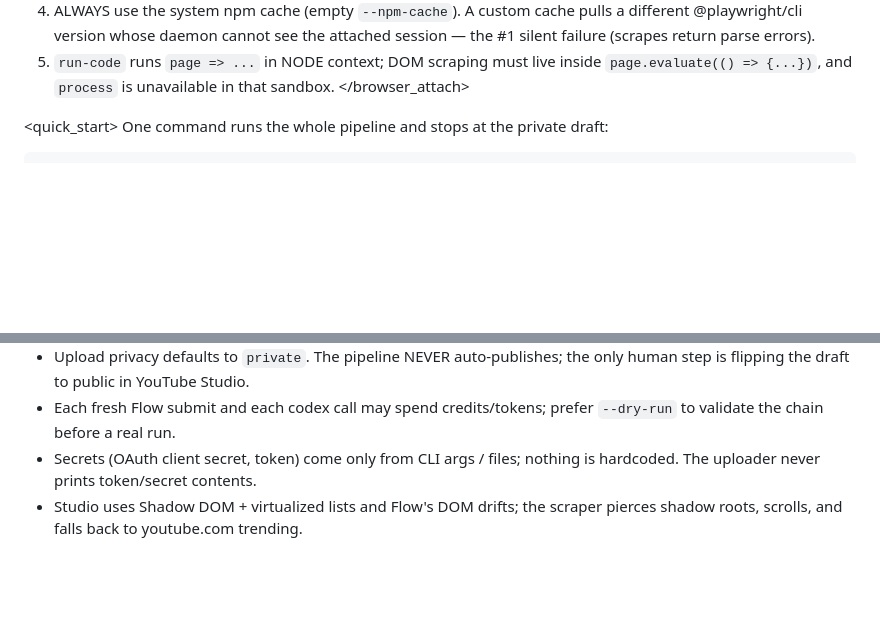
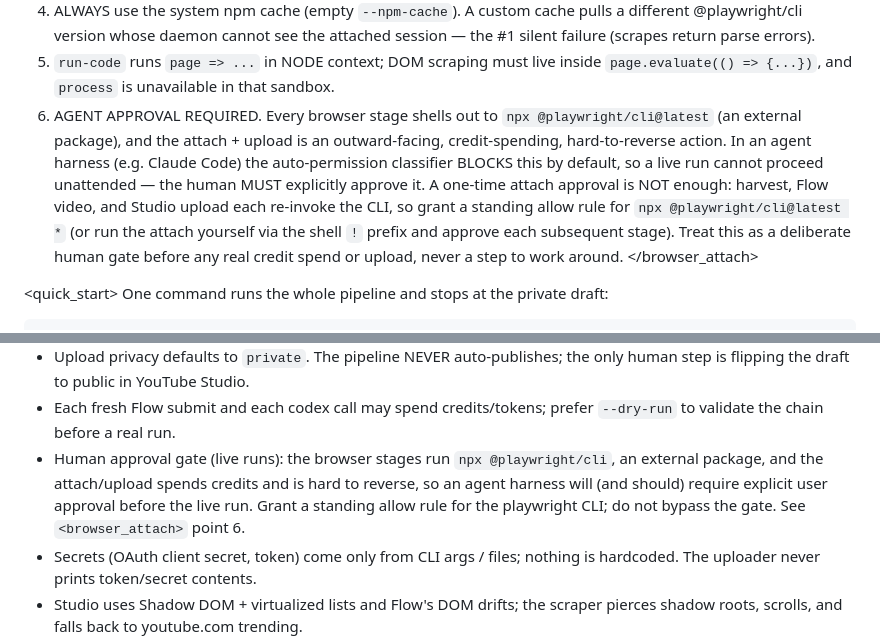
Before and after one commit to cskwork/youtube-autopilot, a Markdown page: SKILL.md, 2 parts joined by grey strips. Drawn GitHub-style; blank space fills up the shorter version.

Commit message:
docs(skill): require explicit human approval for the live browser run
The browser stages (harvest, Flow, Studio upload) shell out to
npx @playwright/cli, an external package, and the attach/upload spends
credits and is hard to reverse. An agent harness blocks this by default;
document it as the intended human gate (standing allow rule for the CLI,
or run attach via the shell ! prefix), never a step to work around.

```diff
--- a/SKILL.md
+++ b/SKILL.md
@@ -35,6 +35,16 @@ Chrome session via the Playwright agent CLI. Proven setup (Chrome 148, macOS):
    session — the #1 silent failure (scrapes return parse errors).
 5. `run-code` runs `page => ...` in NODE context; DOM scraping must live inside
    `page.evaluate(() => {...})`, and `process` is unavailable in that sandbox.
+6. AGENT APPROVAL REQUIRED. Every browser stage shells out to
+   `npx @playwright/cli@latest` (an external package), and the attach + upload is
+   an outward-facing, credit-spending, hard-to-reverse action. In an agent
+   harness (e.g. Claude Code) the auto-permission classifier BLOCKS this by
+   default, so a live run cannot proceed unattended — the human MUST explicitly
+   approve it. A one-time attach approval is NOT enough: harvest, Flow video, and
+   Studio upload each re-invoke the CLI, so grant a standing allow rule for
+   `npx @playwright/cli@latest *` (or run the attach yourself via the shell `!`
+   prefix and approve each subsequent stage). Treat this as a deliberate human
+   gate before any real credit spend or upload, never a step to work around.
 </browser_attach>
 
 <quick_start>
@@ -196,6 +206,11 @@ per-gate `min_duration` / `min_bytes` args.
   only human step is flipping the draft to public in YouTube Studio.
 - Each fresh Flow submit and each codex call may spend credits/tokens; prefer
   `--dry-run` to validate the chain before a real run.
+- Human approval gate (live runs): the browser stages run `npx @playwright/cli`,
+  an external package, and the attach/upload spends credits and is hard to
+  reverse, so an agent harness will (and should) require explicit user approval
+  before the live run. Grant a standing allow rule for the playwright CLI; do not
+  bypass the gate. See `<browser_attach>` point 6.
 - Secrets (OAuth client secret, token) come only from CLI args / files; nothing
   is hardcoded. The uploader never prints token/secret contents.
 - Studio uses Shadow DOM + virtualized lists and Flow's DOM drifts; the scraper
```
Also changed, not shown: references/improvement_log.md (+1 -0 lines).
